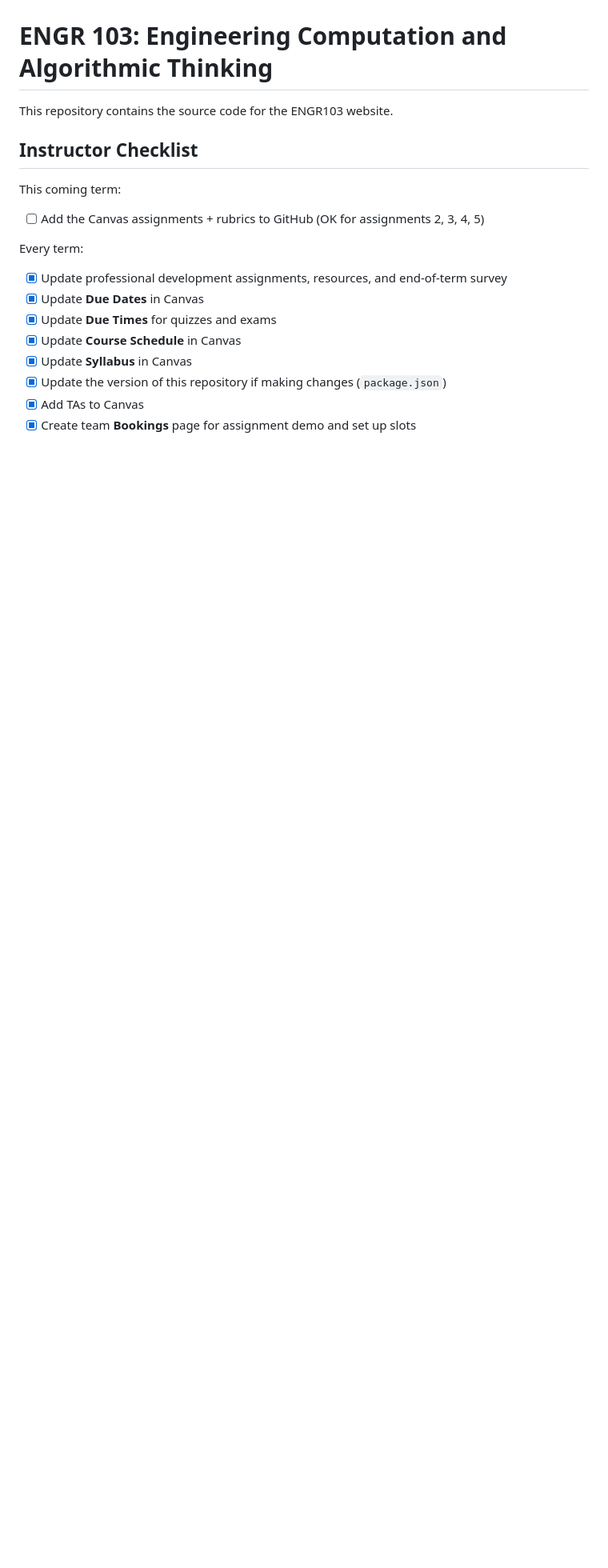
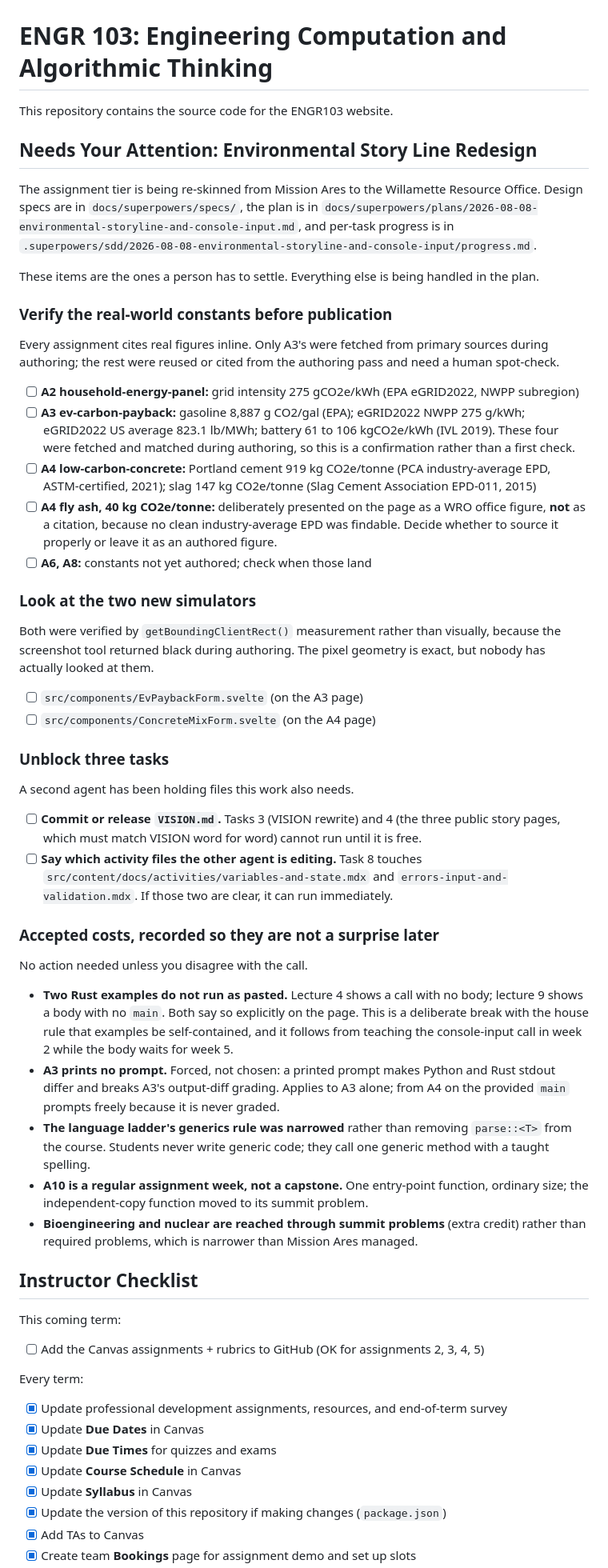
Before and after one commit to adulbrich/engr103, a Markdown page: README.md, the part around the change. Shown at 80% size. Rendered like a GitHub page; blank space fills up the shorter version.

Commit message:
Add a human-review checklist for the story line redesign
Collects the items only a person can settle: constant verification before
publication, a visual check of the two new simulators, the two files a
concurrent agent is holding, and the accepted costs recorded so they are
not a surprise at merge.

Co-Authored-By: Claude Opus 5 <noreply@anthropic.com>

```diff
--- a/README.md
+++ b/README.md
@@ -1,6 +1,55 @@
 # ENGR 103: Engineering Computation and Algorithmic Thinking
 
 This repository contains the source code for the ENGR103 website.
+
+## Needs Your Attention: Environmental Story Line Redesign
+
+The assignment tier is being re-skinned from Mission Ares to the Willamette
+Resource Office. Design specs are in `docs/superpowers/specs/`, the plan is in
+`docs/superpowers/plans/2026-08-08-environmental-storyline-and-console-input.md`,
+and per-task progress is in
+`.superpowers/sdd/2026-08-08-environmental-storyline-and-console-input/progress.md`.
+
+These items are the ones a person has to settle. Everything else is being handled
+in the plan.
+
+### Verify the real-world constants before publication
+
+Every assignment cites real figures inline. Only A3's were fetched from primary
+sources during authoring; the rest were reused or cited from the authoring pass and
+need a human spot-check.
+
+- [ ] **A2 household-energy-panel:** grid intensity 275 gCO2e/kWh (EPA eGRID2022, NWPP subregion)
+- [ ] **A3 ev-carbon-payback:** gasoline 8,887 g CO2/gal (EPA); eGRID2022 NWPP 275 g/kWh; eGRID2022 US average 823.1 lb/MWh; battery 61 to 106 kgCO2e/kWh (IVL 2019). These four were fetched and matched during authoring, so this is a confirmation rather than a first check.
+- [ ] **A4 low-carbon-concrete:** Portland cement 919 kg CO2e/tonne (PCA industry-average EPD, ASTM-certified, 2021); slag 147 kg CO2e/tonne (Slag Cement Association EPD-011, 2015)
+- [ ] **A4 fly ash, 40 kg CO2e/tonne:** deliberately presented on the page as a WRO office figure, **not** as a citation, because no clean industry-average EPD was findable. Decide whether to source it properly or leave it as an authored figure.
+- [ ] **A6, A8:** constants not yet authored; check when those land
+
+### Look at the two new simulators
+
+Both were verified by `getBoundingClientRect()` measurement rather than visually,
+because the screenshot tool returned black during authoring. The pixel geometry is
+exact, but nobody has actually looked at them.
+
+- [ ] `src/components/EvPaybackForm.svelte` (on the A3 page)
+- [ ] `src/components/ConcreteMixForm.svelte` (on the A4 page)
+
+### Unblock three tasks
+
+A second agent has been holding files this work also needs.
+
+- [ ] **Commit or release `VISION.md`.** Tasks 3 (VISION rewrite) and 4 (the three public story pages, which must match VISION word for word) cannot run until it is free.
+- [ ] **Say which activity files the other agent is editing.** Task 8 touches `src/content/docs/activities/variables-and-state.mdx` and `errors-input-and-validation.mdx`. If those two are clear, it can run immediately.
+
+### Accepted costs, recorded so they are not a surprise later
+
+No action needed unless you disagree with the call.
+
+- **Two Rust examples do not run as pasted.** Lecture 4 shows a call with no body; lecture 9 shows a body with no `main`. Both say so explicitly on the page. This is a deliberate break with the house rule that examples be self-contained, and it follows from teaching the console-input call in week 2 while the body waits for week 5.
+- **A3 prints no prompt.** Forced, not chosen: a printed prompt makes Python and Rust stdout differ and breaks A3's output-diff grading. Applies to A3 alone; from A4 on the provided `main` prompts freely because it is never graded.
+- **The language ladder's generics rule was narrowed** rather than removing `parse::<T>` from the course. Students never write generic code; they call one generic method with a taught spelling.
+- **A10 is a regular assignment week, not a capstone.** One entry-point function, ordinary size; the independent-copy function moved to its summit problem.
+- **Bioengineering and nuclear are reached through summit problems** (extra credit) rather than required problems, which is narrower than Mission Ares managed.
 
 ## Instructor Checklist
 
```
